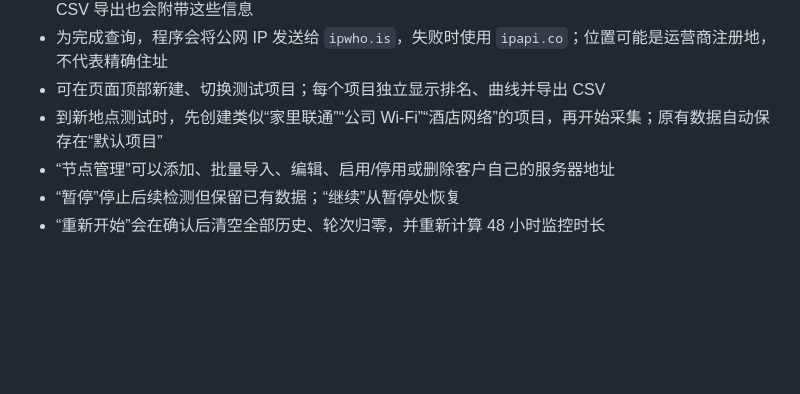
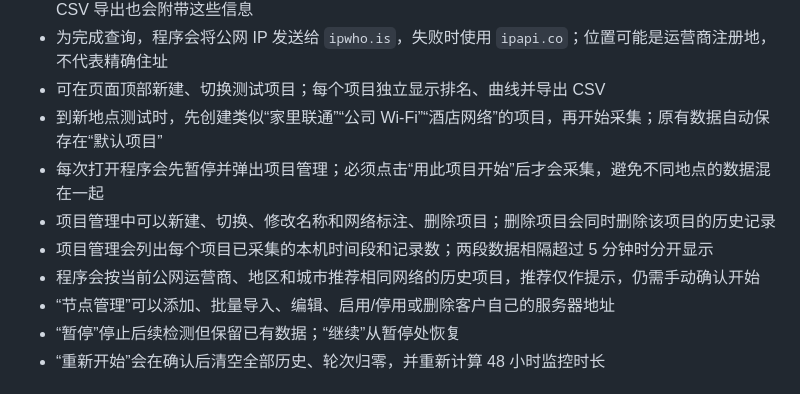
Before and after one commit to huangbiaocat/oracle-tcp-monitor, a Markdown page: 使用说明.md, the part around the change. Drawn GitHub-style; blank space fills up the shorter version.

Commit message:
Fix UTF-8 Chinese usage guide

```diff
--- a/使用说明.md
+++ b/使用说明.md
@@ -35,6 +35,10 @@ Oracle 的中文名称是**甲骨文**。这个应用程序用于测试**你当
 - 为完成查询，程序会将公网 IP 发送给 `ipwho.is`，失败时使用 `ipapi.co`；位置可能是运营商注册地，不代表精确住址
 - 可在页面顶部新建、切换测试项目；每个项目独立显示排名、曲线并导出 CSV
 - 到新地点测试时，先创建类似“家里联通”“公司 Wi-Fi”“酒店网络”的项目，再开始采集；原有数据自动保存在“默认项目”
+- 每次打开程序会先暂停并弹出项目管理；必须点击“用此项目开始”后才会采集，避免不同地点的数据混在一起
+- 项目管理中可以新建、切换、修改名称和网络标注、删除项目；删除项目会同时删除该项目的历史记录
+- 项目管理会列出每个项目已采集的本机时间段和记录数；两段数据相隔超过 5 分钟时分开显示
+- 程序会按当前公网运营商、地区和城市推荐相同网络的历史项目，推荐仅作提示，仍需手动确认开始
 - “节点管理”可以添加、批量导入、编辑、启用/停用或删除客户自己的服务器地址
 - “暂停”停止后续检测但保留已有数据；“继续”从暂停处恢复
 - “重新开始”会在确认后清空全部历史、轮次归零，并重新计算 48 小时监控时长
```
